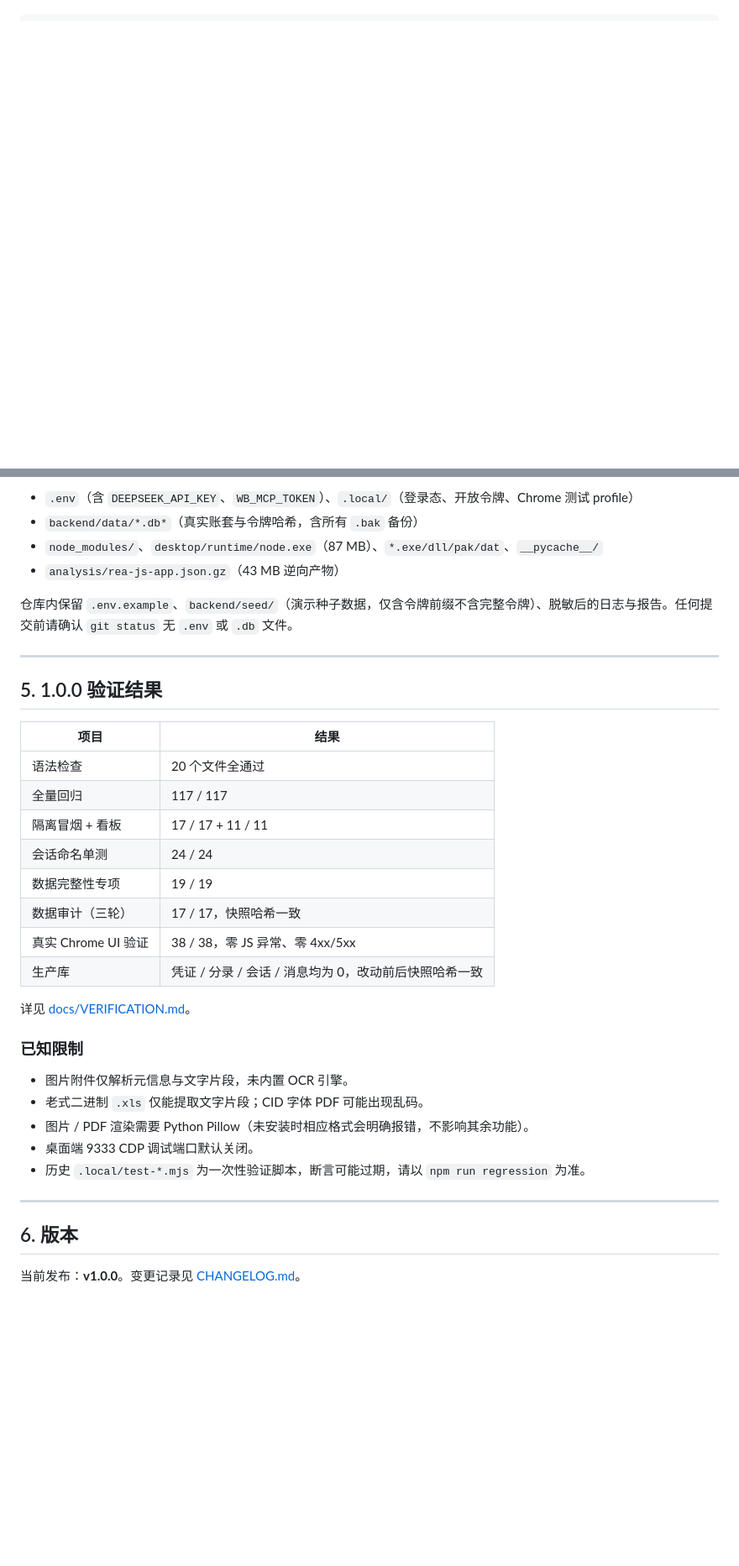
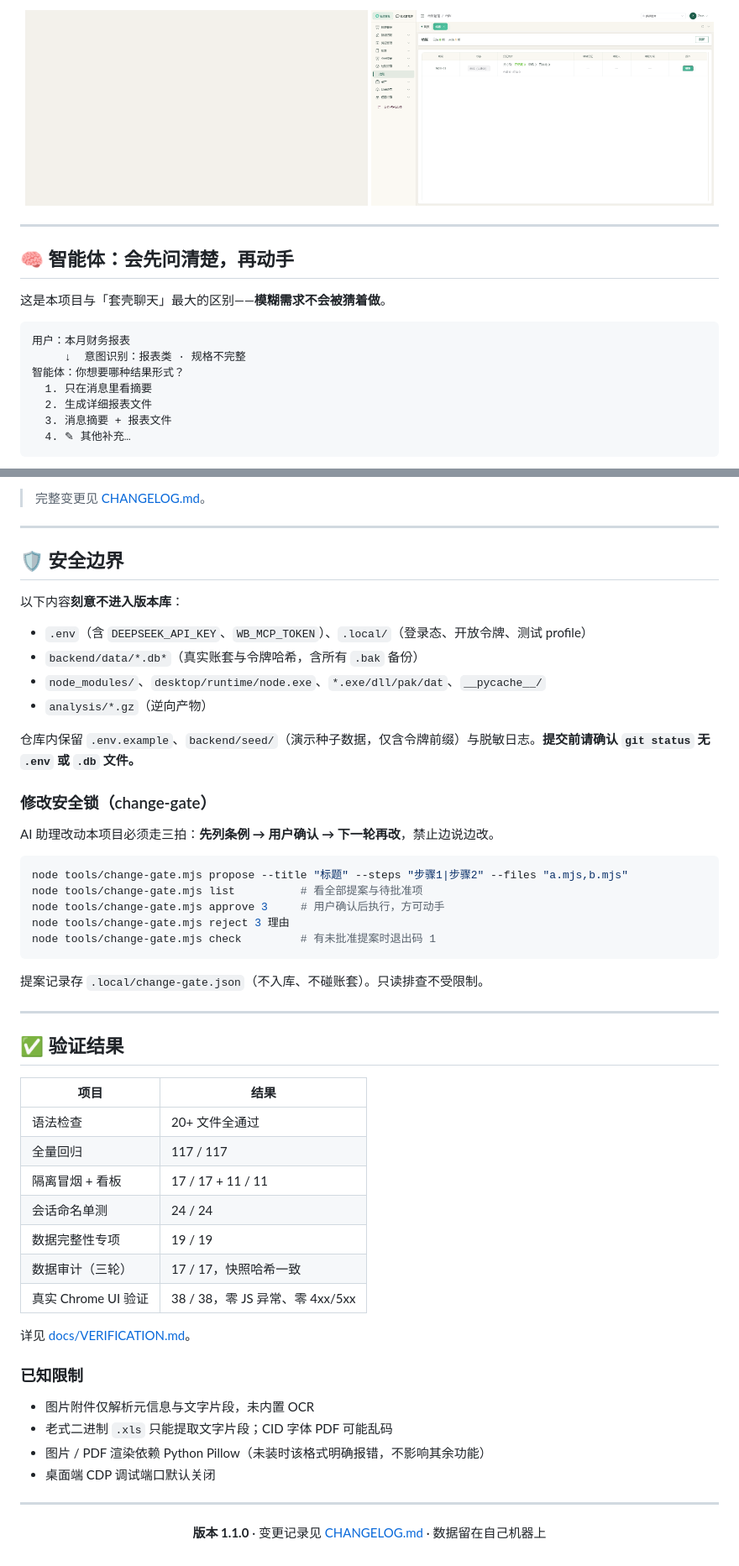
Before and after one commit to Zrunvigner02/Agent-Financial-Management-System, a Markdown page: README.md, 2 parts joined by grey strips. Shown at 84% size. GitHub-like rendering; pictures changed too: docs/images/closing.png (added), docs/images/ledger.png (added); blank space fills up the shorter version.

````diff
--- a/README.md
+++ b/README.md
@@ -11,0 +55,21 @@
+<div align="center">
+<img src="docs/images/ledger.png" alt="账簿" width="49%">
+<img src="docs/images/closing.png" alt="结账" width="49%">
+</div>
+
+---
+
+## 🧠 智能体：会先问清楚，再动手
+
+这是本项目与「套壳聊天」最大的区别——**模糊需求不会被猜着做**。
+
+```
+用户：本月财务报表
+     ↓  意图识别：报表类 · 规格不完整
+智能体：你想要哪种结果形式？
+  1. 只在消息里看摘要
+  2. 生成详细报表文件
+  3. 消息摘要 + 报表文件
+  4. ✎ 其他补充…
+```
+
@@ -100,37 +165,60 @@ npm run dev
 
-- `.env`（含 `DEEPSEEK_API_KEY`、`WB_MCP_TOKEN`）、`.local/`（登录态、开放令牌、Chrome 测试 profile）
-- `backend/data/*.db*`（真实账套与令牌哈希，含所有 `.bak` 备份）
-- `node_modules/`、`desktop/runtime/node.exe`（87 MB）、`*.exe/dll/pak/dat`、`__pycache__/`
-- `analysis/rea-js-app.json.gz`（43 MB 逆向产物）
-
-仓库内保留 `.env.example`、`backend/seed/`（演示种子数据，仅含令牌前缀不含完整令牌）、脱敏后的日志与报告。任何提交前请确认 `git status` 无 `.env` 或 `.db` 文件。
+> 完整变更见 [CHANGELOG.md](CHANGELOG.md)。
 
 ---
 
-## 5. 1.0.0 验证结果
+## 🛡 安全边界
+
+以下内容**刻意不进入版本库**：
+
+- `.env`（含 `DEEPSEEK_API_KEY`、`WB_MCP_TOKEN`）、`.local/`（登录态、开放令牌、测试 profile）
+- `backend/data/*.db*`（真实账套与令牌哈希，含所有 `.bak` 备份）
+- `node_modules/`、`desktop/runtime/node.exe`、`*.exe/dll/pak/dat`、`__pycache__/`
+- `analysis/*.gz`（逆向产物）
+
+仓库内保留 `.env.example`、`backend/seed/`（演示种子数据，仅含令牌前缀）与脱敏日志。**提交前请确认 `git status` 无 `.env` 或 `.db` 文件。**
+
+### 修改安全锁（change-gate）
+
+AI 助理改动本项目必须走三拍：**先列条例 → 用户确认 → 下一轮再改**，禁止边说边改。
+
+```bash
+node tools/change-gate.mjs propose --title "标题" --steps "步骤1|步骤2" --files "a.mjs,b.mjs"
+node tools/change-gate.mjs list          # 看全部提案与待批准项
+node tools/change-gate.mjs approve 3     # 用户确认后执行，方可动手
+node tools/change-gate.mjs reject 3 理由
+node tools/change-gate.mjs check         # 有未批准提案时退出码 1
+```
+
+提案记录存 `.local/change-gate.json`（不入库、不碰账套）。只读排查不受限制。
+
+---
+
+## ✅ 验证结果
 
 | 项目 | 结果 |
 | --- | --- |
-| 语法检查 | 20 个文件全通过 |
+| 语法检查 | 20+ 文件全通过 |
 | 全量回归 | 117 / 117 |
 | 隔离冒烟 + 看板 | 17 / 17 + 11 / 11 |
 | 会话命名单测 | 24 / 24 |
 | 数据完整性专项 | 19 / 19 |
 | 数据审计（三轮） | 17 / 17，快照哈希一致 |
 | 真实 Chrome UI 验证 | 38 / 38，零 JS 异常、零 4xx/5xx |
-| 生产库 | 凭证 / 分录 / 会话 / 消息均为 0，改动前后快照哈希一致 |
 
 详见 [docs/VERIFICATION.md](docs/VERIFICATION.md)。
 
 ### 已知限制
-- 图片附件仅解析元信息与文字片段，未内置 OCR 引擎。
-- 老式二进制 `.xls` 仅能提取文字片段；CID 字体 PDF 可能出现乱码。
-- 图片 / PDF 渲染需要 Python Pillow（未安装时相应格式会明确报错，不影响其余功能）。
-- 桌面端 9333 CDP 调试端口默认关闭。
-- 历史 `.local/test-*.mjs` 为一次性验证脚本，断言可能过期，请以 `npm run regression` 为准。
+
+- 图片附件仅解析元信息与文字片段，未内置 OCR
+- 老式二进制 `.xls` 只能提取文字片段；CID 字体 PDF 可能乱码
+- 图片 / PDF 渲染依赖 Python Pillow（未装时该格式明确报错，不影响其余功能）
+- 桌面端 CDP 调试端口默认关闭
 
 ---
 
-## 6. 版本
+<div align="center">
 
-当前发布：**v1.0.0**。变更记录见 [CHANGELOG.md](CHANGELOG.md)。
+**版本 1.1.0** · 变更记录见 [CHANGELOG.md](CHANGELOG.md) · 数据留在自己机器上
+
+</div>
````
Also changed, not shown: other parts of README.md (+103 -59 lines), CHANGELOG.md (+9 -0 lines), docs/images/agent.png (added), docs/images/dashboard.png (added), 4 other files.
